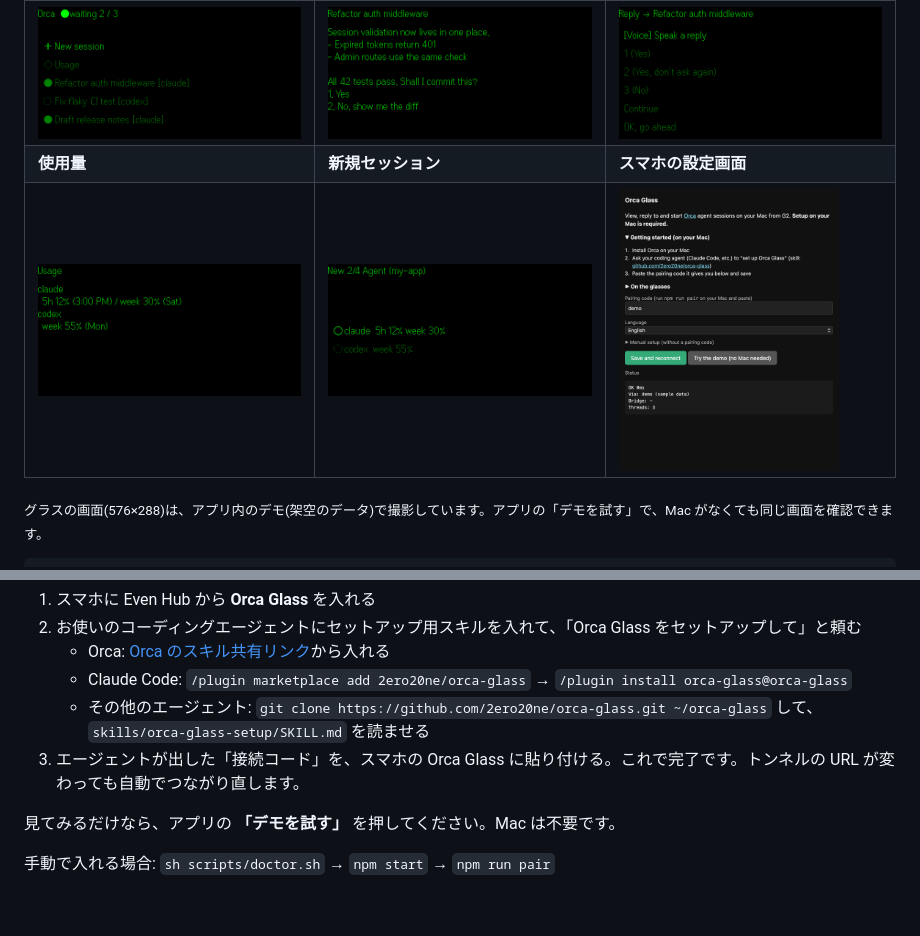
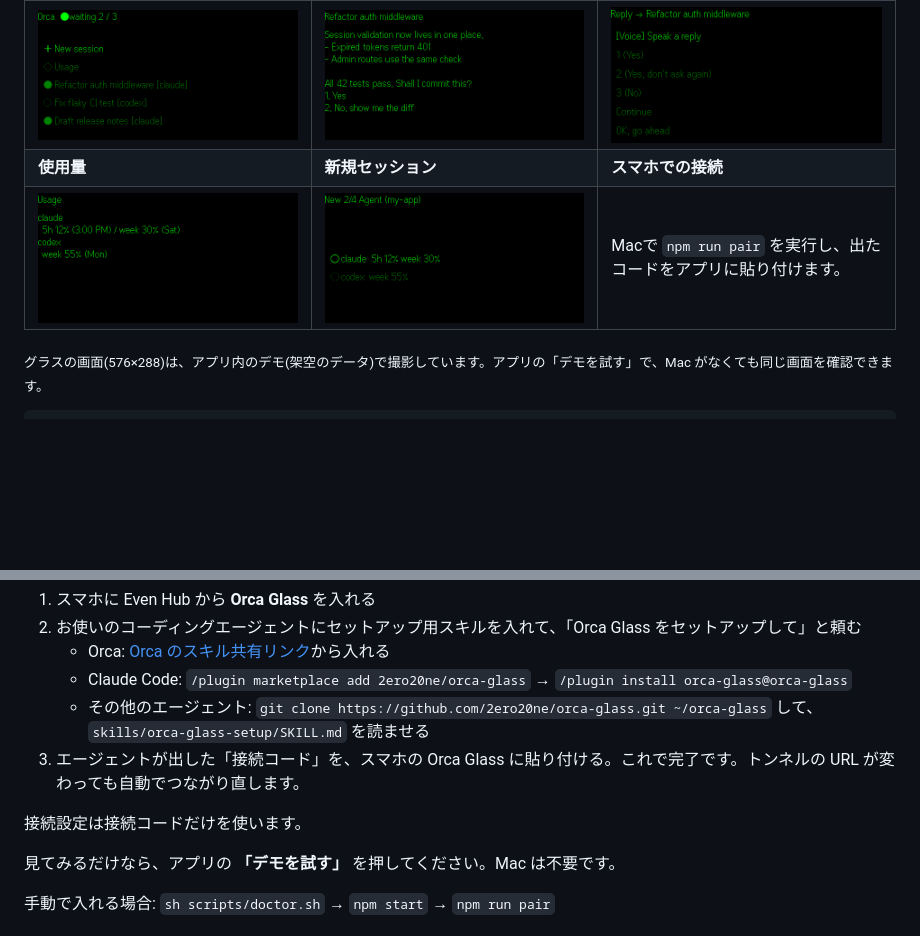
Before and after one commit to 2ero20ne/orca-glass, a Markdown page: README.ja.md, 2 parts joined by grey strips. Rendered like a GitHub page; blank space fills up the shorter version.

Commit message:
Simplify first-release pairing setup

```diff
--- a/README.ja.md
+++ b/README.ja.md
@@ -13,8 +13,8 @@
 | スレッド一覧 | 最新の回答 | 返信 |
 | --- | --- | --- |
 | ![スレッド一覧](store/screenshots/1-threads.png) | ![最新の回答](store/screenshots/2-answer.png) | ![返信](store/screenshots/3-reply.png) |
-| **使用量** | **新規セッション** | **スマホの設定画面** |
-| ![使用量](store/screenshots/4-usage.png) | ![新規セッション](store/screenshots/5-new-session.png) | <img src="store/screenshots/phone-setup.png" width="220" alt="スマホの設定画面"> |
+| **使用量** | **新規セッション** | **スマホでの接続** |
+| ![使用量](store/screenshots/4-usage.png) | ![新規セッション](store/screenshots/5-new-session.png) | Macで `npm run pair` を実行し、出たコードをアプリに貼り付けます。 |
 
 <sub>グラスの画面(576×288)は、アプリ内のデモ(架空のデータ)で撮影しています。アプリの「デモを試す」で、Mac がなくても同じ画面を確認できます。</sub>
 
@@ -31,6 +31,8 @@ G2 ⇄ Even アプリ(Orca Glass) ⇄ Cloudflare Quick Tunnel ⇄ Mac の中継
    - Claude Code: `/plugin marketplace add 2ero20ne/orca-glass` → `/plugin install orca-glass@orca-glass`
    - その他のエージェント: `git clone https://github.com/2ero20ne/orca-glass.git ~/orca-glass` して、`skills/orca-glass-setup/SKILL.md` を読ませる
 3. エージェントが出した「接続コード」を、スマホの Orca Glass に貼り付ける。これで完了です。トンネルの URL が変わっても自動でつながり直します。
+
+接続設定は接続コードだけを使います。
 
 見てみるだけなら、アプリの **「デモを試す」** を押してください。Mac は不要です。
 
```
Also changed, not shown: README.md (+4 -2 lines), store/listing.md (+1 -1 lines), store/works-eyecatch.png (added), 10 other files.
